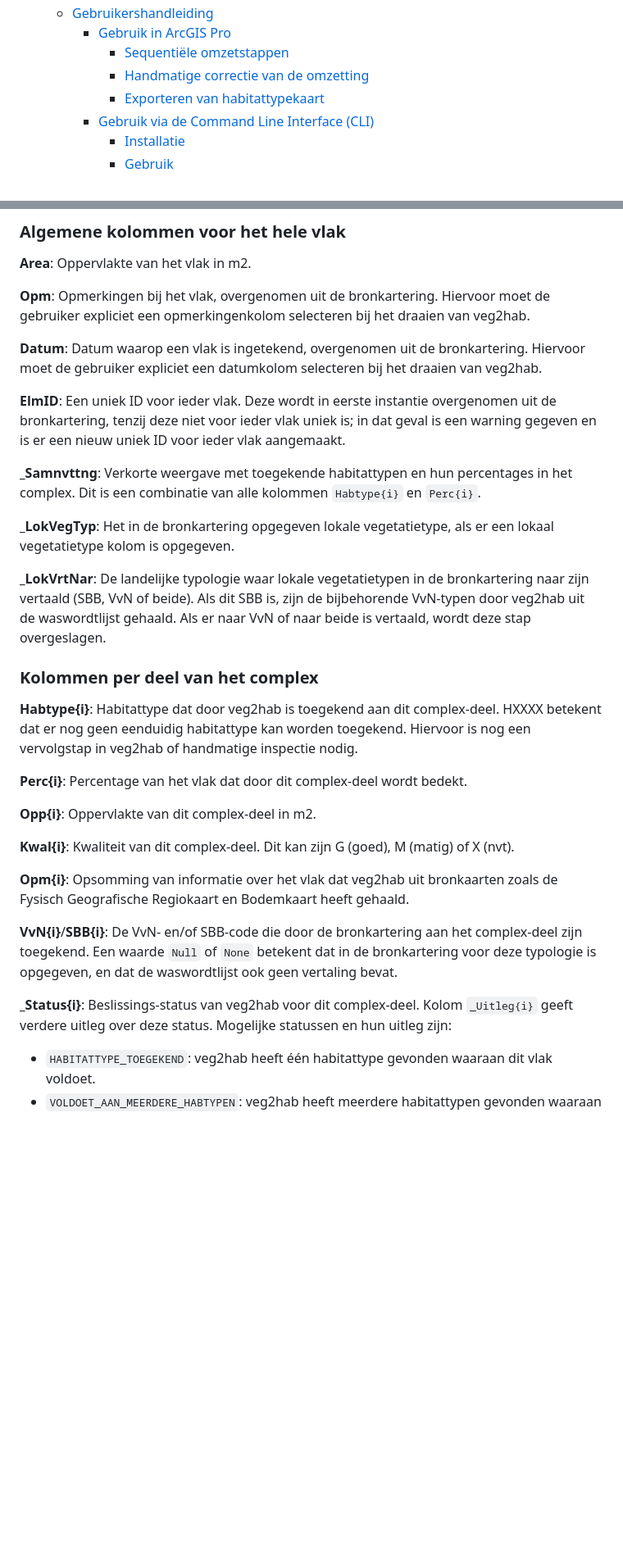
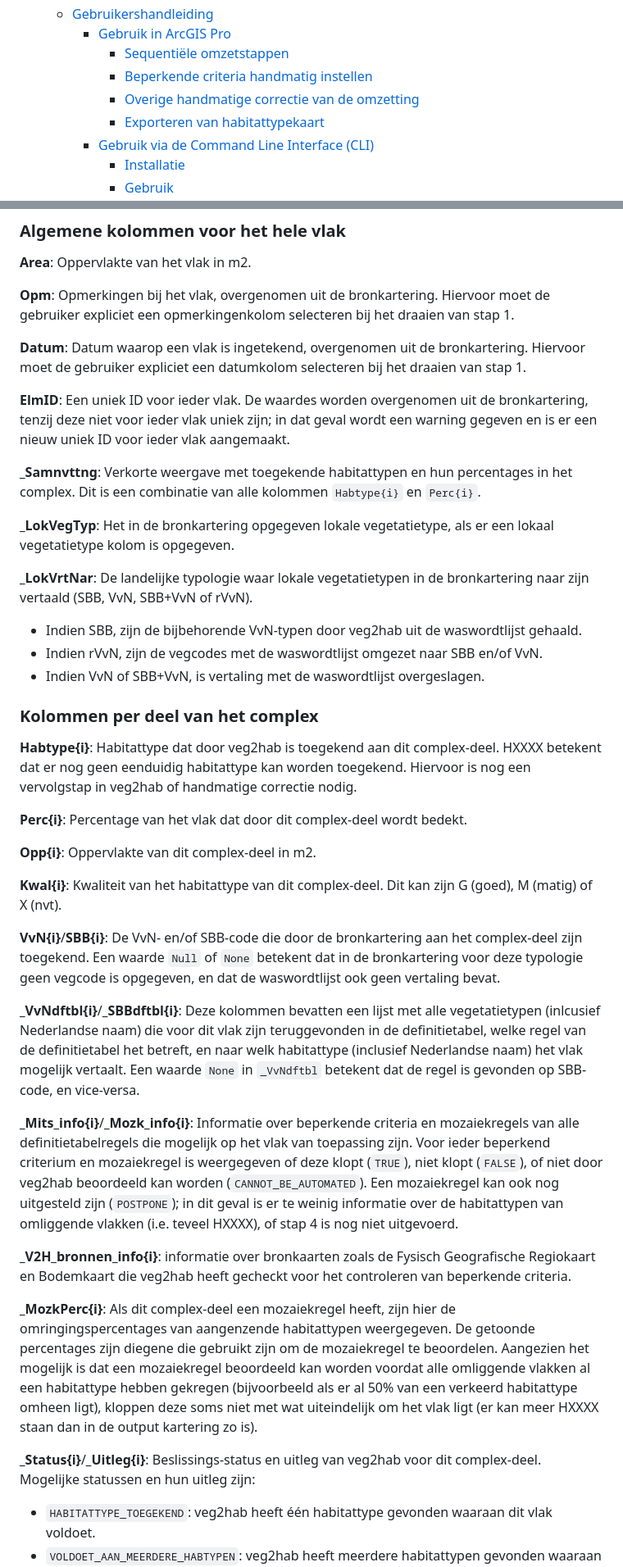
Before and after one commit to Spheer-ai/veg2hab, a Markdown page: README.md, 2 parts joined by grey strips. Shown: that part at 82% size. Rendered like a GitHub page; blank space fills up the shorter version.

Commit message:
update README: nieuwe kolomnamen en input parameters

```diff
--- a/README.md
+++ b/README.md
@@ -12,7 +12,8 @@
   - [Gebruikershandleiding](#gebruikershandleiding)
     - [Gebruik in ArcGIS Pro](#gebruik-in-arcgis-pro)
       - [Sequentiële omzetstappen](#sequentiële-omzetstappen)
-      - [Handmatige correctie van de omzetting](#handmatige-correctie-van-de-omzetting)
+      - [Beperkende criteria handmatig instellen](#beperkende-criteria-handmatig-instellen)
+      - [Overige handmatige correctie van de omzetting](#overige-handmatige-correctie-van-de-omzetting)
       - [Exporteren van habitattypekaart](#exporteren-van-habitattypekaart)
     - [Gebruik via de Command Line Interface (CLI)](#gebruik-via-de-command-line-interface-cli)
       - [Installatie](#installatie)
@@ -242,32 +253,41 @@ Verder zijn er een aantal kolommen die gelden voor het hele vlak, en kolommen di
 ### Algemene kolommen voor het hele vlak
 **Area**: Oppervlakte van het vlak in m2.
 
-**Opm**: Opmerkingen bij het vlak, overgenomen uit de bronkartering. Hiervoor moet de gebruiker expliciet een opmerkingenkolom selecteren bij het draaien van veg2hab.
+**Opm**: Opmerkingen bij het vlak, overgenomen uit de bronkartering. Hiervoor moet de gebruiker expliciet een opmerkingenkolom selecteren bij het draaien van stap 1.
 
-**Datum**: Datum waarop een vlak is ingetekend, overgenomen uit de bronkartering. Hiervoor moet de gebruiker expliciet een datumkolom selecteren bij het draaien van veg2hab.
+**Datum**: Datum waarop een vlak is ingetekend, overgenomen uit de bronkartering. Hiervoor moet de gebruiker expliciet een datumkolom selecteren bij het draaien van stap 1.
 
-**ElmID**: Een uniek ID voor ieder vlak. Deze wordt in eerste instantie overgenomen uit de bronkartering, tenzij deze niet voor ieder vlak uniek is; in dat geval is een warning gegeven en is er een nieuw uniek ID voor ieder vlak aangemaakt.
+**ElmID**: Een uniek ID voor ieder vlak. De waardes worden overgenomen uit de bronkartering, tenzij deze niet voor ieder vlak uniek zijn; in dat geval wordt een warning gegeven en is er een nieuw uniek ID voor ieder vlak aangemaakt.
 
 **_Samnvttng**: Verkorte weergave met toegekende habitattypen en hun percentages in het complex. Dit is een combinatie van alle kolommen `Habtype{i}` en `Perc{i}`.
 
 **_LokVegTyp**: Het in de bronkartering opgegeven lokale vegetatietype, als er een lokaal vegetatietype kolom is opgegeven.
 
-**_LokVrtNar**: De landelijke typologie waar lokale vegetatietypen in de bronkartering naar zijn vertaald (SBB, VvN of beide). Als dit SBB is, zijn de bijbehorende VvN-typen door veg2hab uit de waswordtlijst gehaald. Als er naar VvN of naar beide is vertaald, wordt deze stap overgeslagen.
+**_LokVrtNar**: De landelijke typologie waar lokale vegetatietypen in de bronkartering naar zijn vertaald (SBB, VvN, SBB+VvN of rVvN).
+- Indien SBB, zijn de bijbehorende VvN-typen door veg2hab uit de waswordtlijst gehaald.
+- Indien rVvN, zijn de vegcodes met de waswordtlijst omgezet naar SBB en/of VvN.
+- Indien VvN of SBB+VvN, is vertaling met de waswordtlijst overgeslagen.
 
 ### Kolommen per deel van het complex
-**Habtype{i}**: Habitattype dat door veg2hab is toegekend aan dit complex-deel. HXXXX betekent dat er nog geen eenduidig habitattype kan worden toegekend. Hiervoor is nog een vervolgstap in veg2hab of handmatige inspectie nodig.
+**Habtype{i}**: Habitattype dat door veg2hab is toegekend aan dit complex-deel. HXXXX betekent dat er nog geen eenduidig habitattype kan worden toegekend. Hiervoor is nog een vervolgstap in veg2hab of handmatige correctie nodig.
 
 **Perc{i}**: Percentage van het vlak dat door dit complex-deel wordt bedekt.
 
 **Opp{i}**: Oppervlakte van dit complex-deel in m2.
 
-**Kwal{i}**: Kwaliteit van dit complex-deel. Dit kan zijn G (goed), M (matig) of X (nvt).
+**Kwal{i}**: Kwaliteit van het habitattype van dit complex-deel. Dit kan zijn G (goed), M (matig) of X (nvt).
 
-**Opm{i}**: Opsomming van informatie over het vlak dat veg2hab uit bronkaarten zoals de Fysisch Geografische Regiokaart en Bodemkaart heeft gehaald.
+**VvN{i}**/**SBB{i}**: De VvN- en/of SBB-code die door de bronkartering aan het complex-deel zijn toegekend. Een waarde `Null` of `None` betekent dat in de bronkartering voor deze typologie geen vegcode is opgegeven, en dat de waswordtlijst ook geen vertaling bevat.
 
-**VvN{i}**/**SBB{i}**: De VvN- en/of SBB-code die door de bronkartering aan het complex-deel zijn toegekend. Een waarde `Null` of `None` betekent dat in de bronkartering voor deze typologie is opgegeven, en dat de waswordtlijst ook geen vertaling bevat.
+**_VvNdftbl{i}**/**_SBBdftbl{i}**: Deze kolommen bevatten een lijst met alle vegetatietypen (inlcusief Nederlandse naam) die voor dit vlak zijn teruggevonden in de definitietabel, welke regel van de definitietabel het betreft, en naar welk habitattype (inclusief Nederlandse naam) het vlak mogelijk vertaalt. Een waarde `None` in `_VvNdftbl` betekent dat de regel is gevonden op SBB-code, en vice-versa.
 
-**_Status{i}**: Beslissings-status van veg2hab voor dit complex-deel. Kolom `_Uitleg{i}` geeft verdere uitleg over deze status. Mogelijke statussen en hun uitleg zijn:
+**_Mits_info{i}**/**_Mozk_info{i}**: Informatie over beperkende criteria en mozaiekregels van alle definitietabelregels die mogelijk op het vlak van toepassing zijn. Voor ieder beperkend criterium en mozaiekregel is weergegeven of deze klopt (`TRUE`), niet klopt (`FALSE`), of niet door veg2hab beoordeeld kan worden (`CANNOT_BE_AUTOMATED`). Een mozaiekregel kan ook nog uitgesteld zijn (`POSTPONE`); in dit geval is er te weinig informatie over de habitattypen van omliggende vlakken (i.e. teveel HXXXX), of stap 4 is nog niet uitgevoerd.
+
+**_V2H_bronnen_info{i}**: informatie over bronkaarten zoals de Fysisch Geografische Regiokaart en Bodemkaart die veg2hab heeft gecheckt voor het controleren van beperkende criteria.
+
+**_MozkPerc{i}**: Als dit complex-deel een mozaiekregel heeft, zijn hier de omringingspercentages van aangenzende habitattypen weergegeven. De getoonde percentages zijn diegene die gebruikt zijn om de mozaiekregel te beoordelen. Aangezien het mogelijk is dat een mozaiekregel beoordeeld kan worden voordat alle omliggende vlakken al een habitattype hebben gekregen (bijvoorbeeld als er al 50% van een verkeerd habitattype omheen ligt), kloppen deze soms niet met wat uiteindelijk om het vlak ligt (er kan meer HXXXX staan dan in de output kartering zo is).
+
+**_Status{i}**/**_Uitleg{i}**: Beslissings-status en uitleg van veg2hab voor dit complex-deel. Mogelijke statussen en hun uitleg zijn:
 - `HABITATTYPE_TOEGEKEND`: veg2hab heeft één habitattype gevonden waaraan dit vlak voldoet.
 - `VOLDOET_AAN_MEERDERE_HABTYPEN`: veg2hab heeft meerdere habitattypen gevonden waaraan dit vlak voldoet. De gebruiker moet hierin een keuze maken.
 - `VOLDOET_NIET_AAN_HABTYPEVOORWAARDEN`: Het vlak voldoet niet aan de beperkende criteria en/of mozaiekregels voor de habitattypen die mogelijk van toepassing zijn. veg2hab kent aan dit vlak H0000 toe.
```
Also changed, not shown: other parts of README.md (+24 -27 lines).
